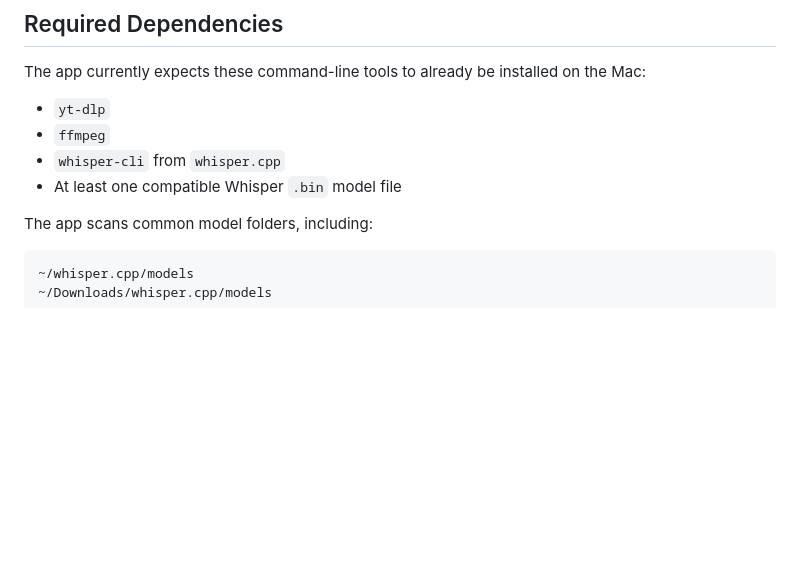
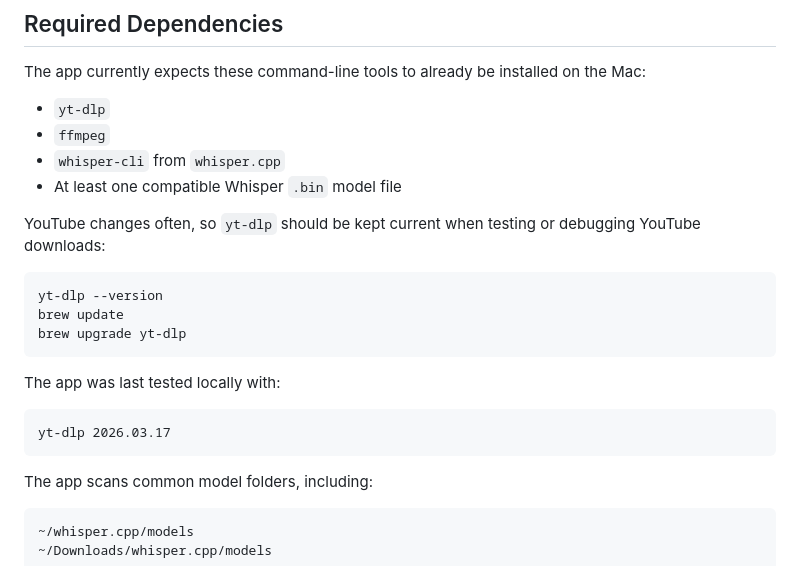
Before and after one commit to Daguilar0123/youtube-transcribe-rebuild, a Markdown page: README.md, the part around the change. GitHub-like rendering; blank space fills up the shorter version.

Commit message:
Document yt-dlp update guidance

````diff
--- a/README.md
+++ b/README.md
@@ -118,6 +118,20 @@ The app currently expects these command-line tools to already be installed on th
 - `whisper-cli` from `whisper.cpp`
 - At least one compatible Whisper `.bin` model file
 
+YouTube changes often, so `yt-dlp` should be kept current when testing or debugging YouTube downloads:
+
+```bash
+yt-dlp --version
+brew update
+brew upgrade yt-dlp
+```
+
+The app was last tested locally with:
+
+```text
+yt-dlp 2026.03.17
+```
+
 The app scans common model folders, including:
 
 ```text
````
